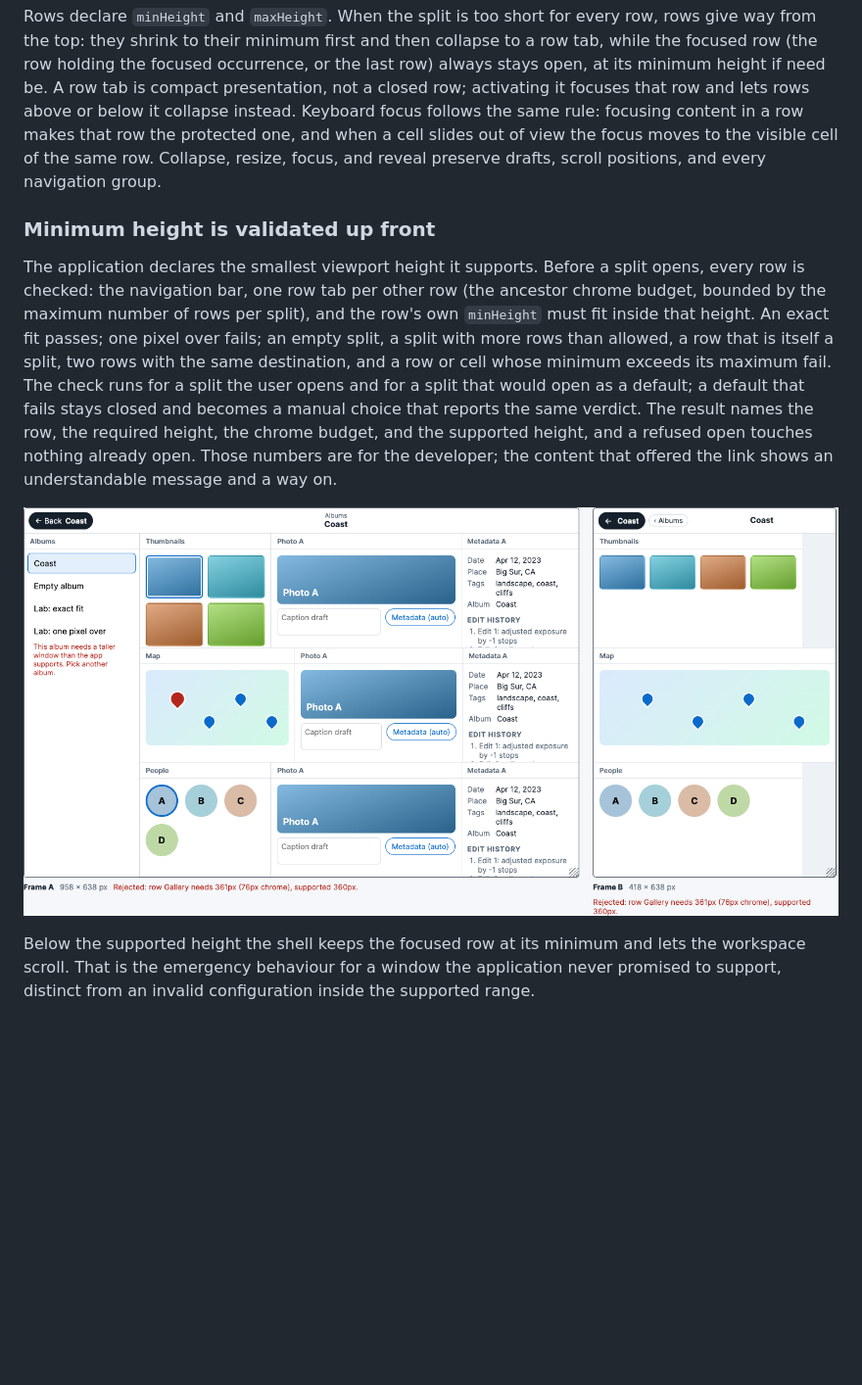
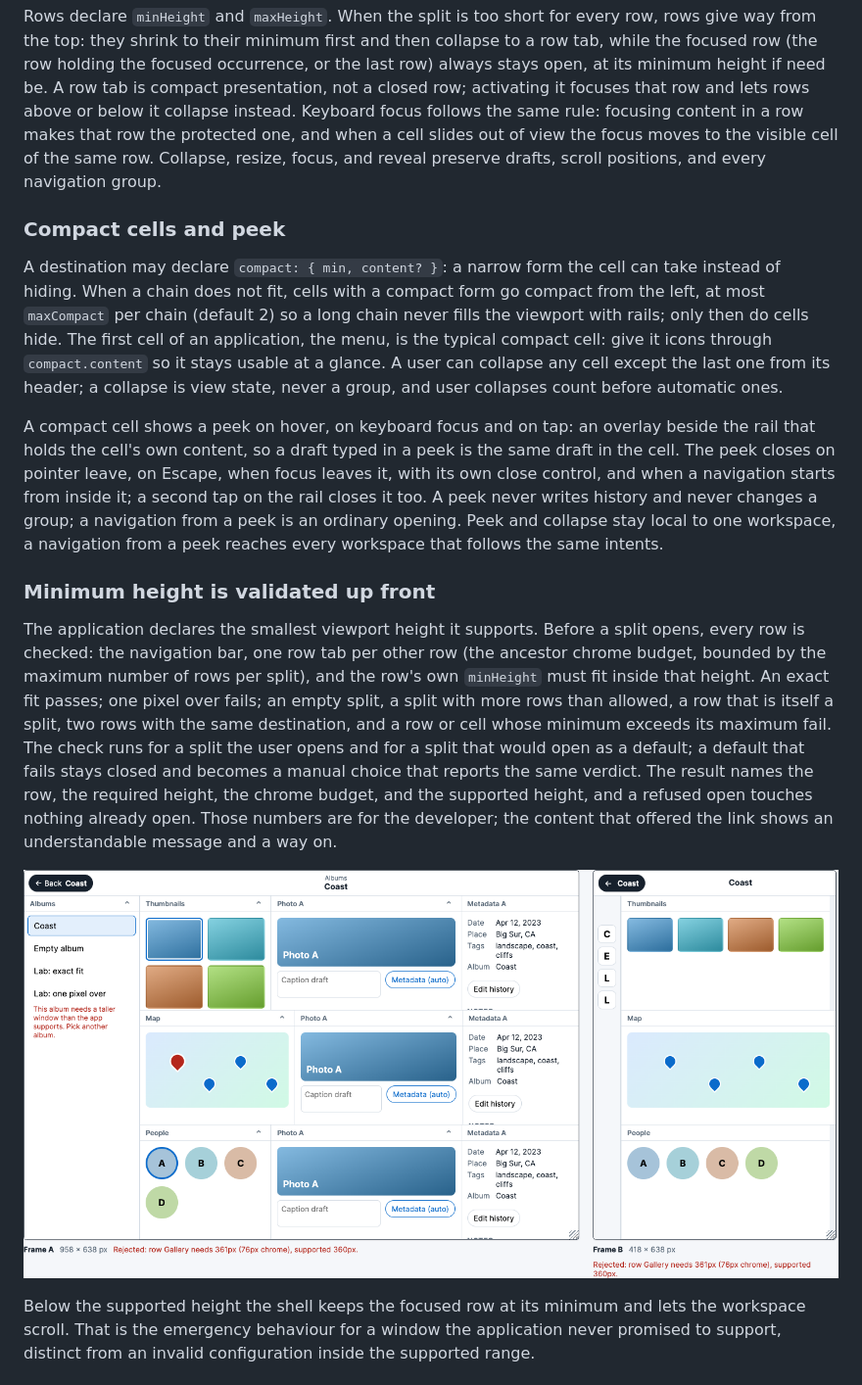
Before and after one commit to laicluse/supermax, a Markdown page: docs/application-shell.md, the part around the change. Shown at 98% size. GitHub-like rendering; pictures changed too: docs/assets/captures/lab-rejected.png; blank space fills up the shorter version.

```diff
--- a/docs/application-shell.md
+++ b/docs/application-shell.md
@@ -98,6 +98,12 @@ A split spans the full width of its own cell and stacks its rows from top to bot
 
 Rows declare `minHeight` and `maxHeight`. When the split is too short for every row, rows give way from the top: they shrink to their minimum first and then collapse to a row tab, while the focused row (the row holding the focused occurrence, or the last row) always stays open, at its minimum height if need be. A row tab is compact presentation, not a closed row; activating it focuses that row and lets rows above or below it collapse instead. Keyboard focus follows the same rule: focusing content in a row makes that row the protected one, and when a cell slides out of view the focus moves to the visible cell of the same row. Collapse, resize, focus, and reveal preserve drafts, scroll positions, and every navigation group.
 
+### Compact cells and peek
+
+A destination may declare `compact: { min, content? }`: a narrow form the cell can take instead of hiding. When a chain does not fit, cells with a compact form go compact from the left, at most `maxCompact` per chain (default 2) so a long chain never fills the viewport with rails; only then do cells hide. The first cell of an application, the menu, is the typical compact cell: give it icons through `compact.content` so it stays usable at a glance. A user can collapse any cell except the last one from its header; a collapse is view state, never a group, and user collapses count before automatic ones.
+
+A compact cell shows a peek on hover, on keyboard focus and on tap: an overlay beside the rail that holds the cell's own content, so a draft typed in a peek is the same draft in the cell. The peek closes on pointer leave, on Escape, when focus leaves it, with its own close control, and when a navigation starts from inside it; a second tap on the rail closes it too. A peek never writes history and never changes a group; a navigation from a peek is an ordinary opening. Peek and collapse stay local to one workspace, a navigation from a peek reaches every workspace that follows the same intents.
+
 ### Minimum height is validated up front
 
 The application declares the smallest viewport height it supports. Before a split opens, every row is checked: the navigation bar, one row tab per other row (the ancestor chrome budget, bounded by the maximum number of rows per split), and the row's own `minHeight` must fit inside that height. An exact fit passes; one pixel over fails; an empty split, a split with more rows than allowed, a row that is itself a split, two rows with the same destination, and a row or cell whose minimum exceeds its maximum fail. The check runs for a split the user opens and for a split that would open as a default; a default that fails stays closed and becomes a manual choice that reports the same verdict. The result names the row, the required height, the chrome budget, and the supported height, and a refused open touches nothing already open. Those numbers are for the developer; the content that offered the link shows an understandable message and a way on.
```
Also changed, not shown: docs/assets/captures/short-frame.png, docs/assets/captures/three-rows.png, 14 other files.
